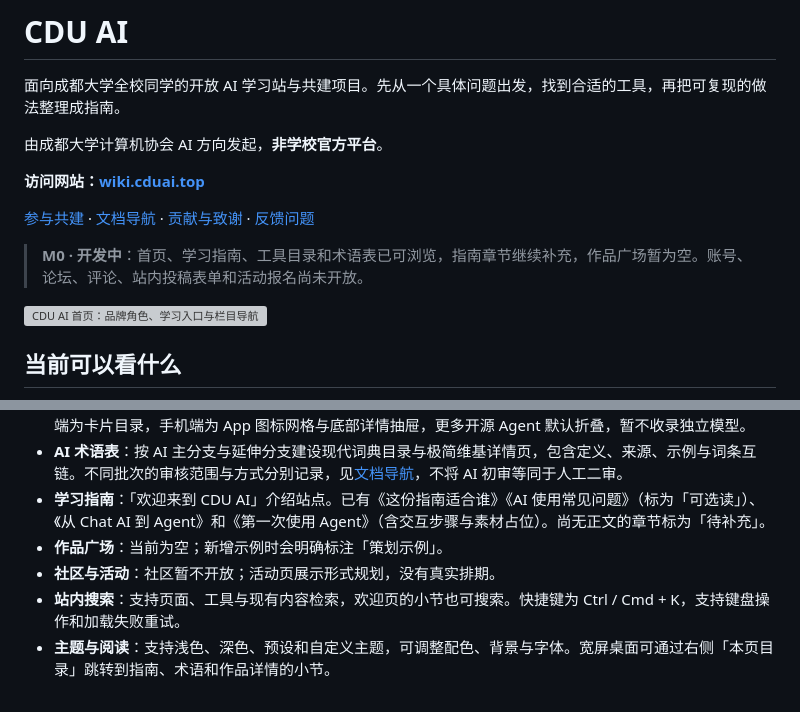
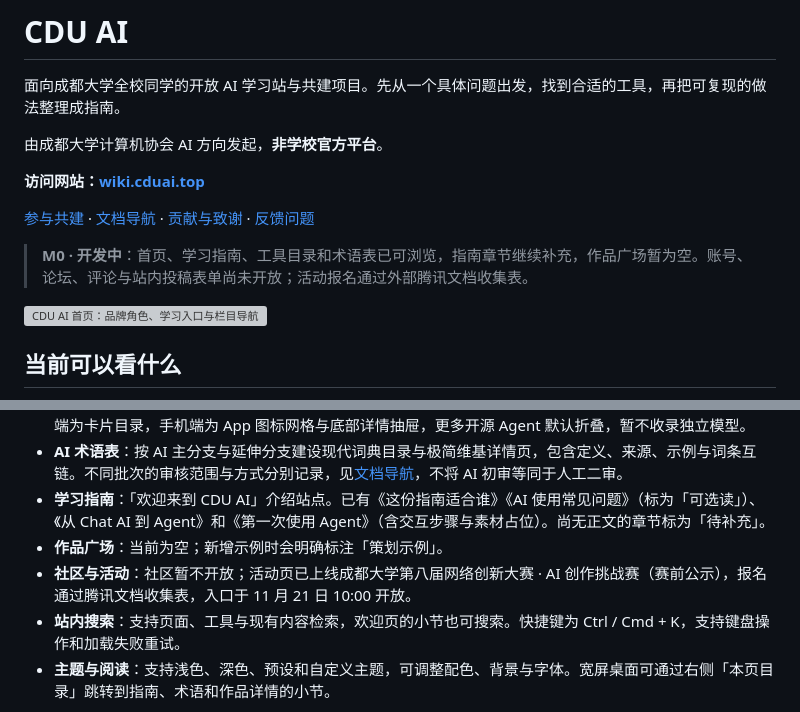
Before and after one commit to A7m0spHere/CDU-AI, a Markdown page: README.md, 2 parts joined by grey strips. Drawn GitHub-style; grey boxes are pictures that could not be loaded.

Commit message:
feat(events): 更新第八届 AI 创作挑战赛活动页与报名入口
- 按 11/20 会议与报名公告调整赛程、组别、评分与奖项信息
- 接入腾讯文档报名表与报名二维码
- 将 /events/ 收敛为单页，移除未使用的 rules / ideas 子页
- 同步首页、导航、搜索索引、测试与相关 docs

```diff
--- a/README.md
+++ b/README.md
@@ -10,7 +10,7 @@
 
 [参与共建](CONTRIBUTING.md) · [文档导航](docs/README.md) · [贡献与致谢](CONTRIBUTORS.md) · [反馈问题](https://github.com/A7m0spHere/CDU-AI/issues)
 
-> **M0 · 开发中**：首页、学习指南、工具目录和术语表已可浏览，指南章节继续补充，作品广场暂为空。账号、论坛、评论、站内投稿表单和活动报名尚未开放。
+> **M0 · 开发中**：首页、学习指南、工具目录和术语表已可浏览，指南章节继续补充，作品广场暂为空。账号、论坛、评论与站内投稿表单尚未开放；活动报名通过外部腾讯文档收集表。
 
 ![CDU AI 首页：品牌角色、学习入口与栏目导航](docs/screenshots/home.png)
 
@@ -23,7 +23,7 @@
 - **AI 术语表**：按 AI 主分支与延伸分支建设现代词典目录与极简维基详情页，包含定义、来源、示例与词条互链。不同批次的审核范围与方式分别记录，见[文档导航](docs/README.md)，不将 AI 初审等同于人工二审。
 - **学习指南**：「欢迎来到 CDU AI」介绍站点。已有《这份指南适合谁》《AI 使用常见问题》（标为「可选读」）、《从 Chat AI 到 Agent》和《第一次使用 Agent》（含交互步骤与素材占位）。尚无正文的章节标为「待补充」。
 - **作品广场**：当前为空；新增示例时会明确标注「策划示例」。
-- **社区与活动**：社区暂不开放；活动页展示形式规划，没有真实排期。
+- **社区与活动**：社区暂不开放；活动页已上线成都大学第八届网络创新大赛 · AI 创作挑战赛（赛前公示），报名通过腾讯文档收集表，入口于 11 月 21 日 10:00 开放。
 - **站内搜索**：支持页面、工具与现有内容检索，欢迎页的小节也可搜索。快捷键为 Ctrl / Cmd + K，支持键盘操作和加载失败重试。
 - **主题与阅读**：支持浅色、深色、预设和自定义主题，可调整配色、背景与字体。宽屏桌面可通过右侧「本页目录」跳转到指南、术语和作品详情的小节。
 
```
Also changed, not shown: docs/ARCHITECTURE.md (+5 -5 lines), docs/README.md (+1 -1 lines), public/images/events/tencent-docs-registration-qr.png (added), 11 other files.
